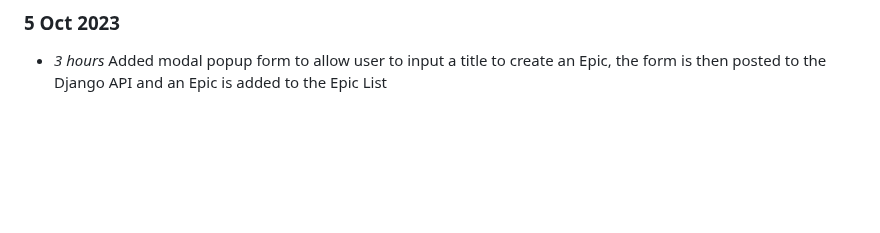
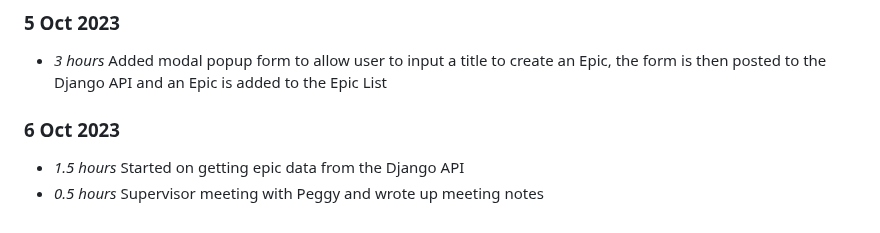
Before and after one commit to NiamhGillespie/Final-year-project, a Markdown page: timelog.md, the part around the change. Rendered like a GitHub page; blank space fills up the shorter version.

Commit message:
Updating timelog (issue #2)

```diff
--- a/timelog.md
+++ b/timelog.md
@@ -77,3 +77,7 @@
 
 ### 5 Oct 2023
 * *3 hours* Added modal popup form to allow user to input a title to create an Epic, the form is then posted to the Django API and an Epic is added to the Epic List
+
+### 6 Oct 2023
+* *1.5 hours* Started on getting epic data from the Django API
+* *0.5 hours* Supervisor meeting with Peggy and wrote up meeting notes
```
